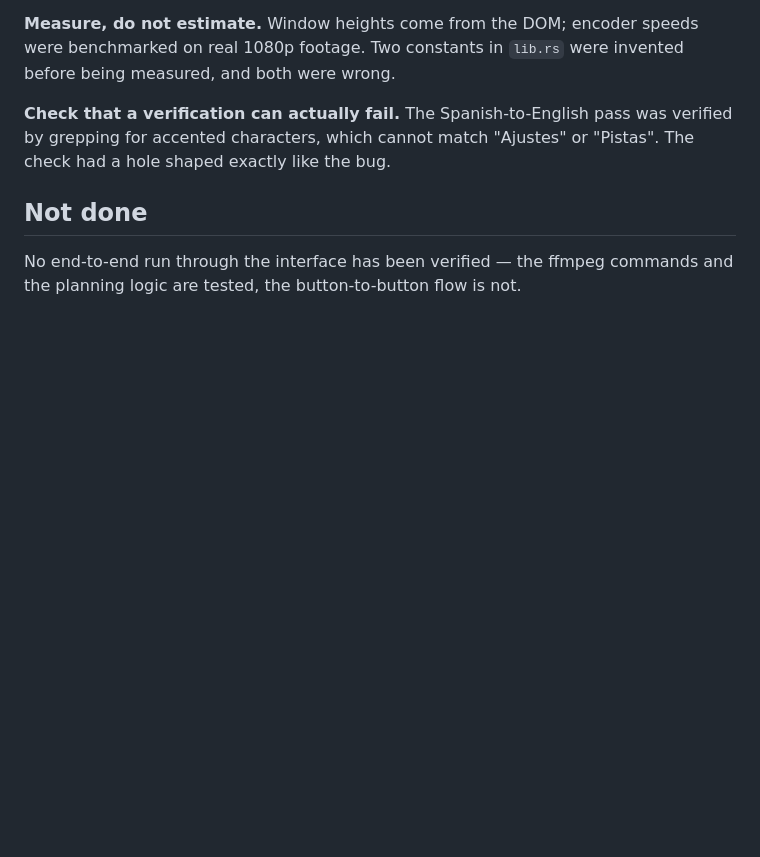
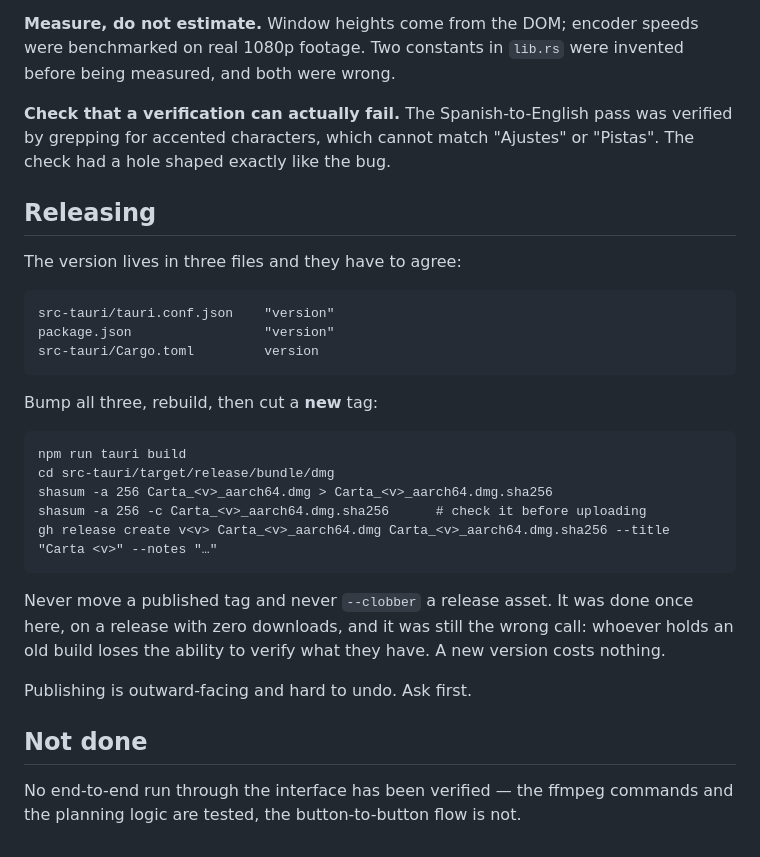
Before and after one commit to emmgfx/carta, a Markdown page: CLAUDE.md, the part around the change. Drawn GitHub-style; blank space fills up the shorter version.

Commit message:
docs: write down how to cut a release
Three files carry the version and they have to agree. Checksums get verified
before upload, not after. And a published tag never moves: it was done once
here, on a release nobody had downloaded, and it was still wrong.

Co-Authored-By: Claude Opus 5 (1M context) <noreply@anthropic.com>

````diff
--- a/CLAUDE.md
+++ b/CLAUDE.md
@@ -99,6 +99,33 @@ before being measured, and both were wrong.
 verified by grepping for accented characters, which cannot match "Ajustes" or
 "Pistas". The check had a hole shaped exactly like the bug.
 
+## Releasing
+
+The version lives in three files and they have to agree:
+
+```
+src-tauri/tauri.conf.json    "version"
+package.json                 "version"
+src-tauri/Cargo.toml         version
+```
+
+Bump all three, rebuild, then cut a **new** tag:
+
+```
+npm run tauri build
+cd src-tauri/target/release/bundle/dmg
+shasum -a 256 Carta_<v>_aarch64.dmg > Carta_<v>_aarch64.dmg.sha256
+shasum -a 256 -c Carta_<v>_aarch64.dmg.sha256      # check it before uploading
+gh release create v<v> Carta_<v>_aarch64.dmg Carta_<v>_aarch64.dmg.sha256 --title "Carta <v>" --notes "…"
+```
+
+Never move a published tag and never `--clobber` a release asset. It was done
+once here, on a release with zero downloads, and it was still the wrong call:
+whoever holds an old build loses the ability to verify what they have. A new
+version costs nothing.
+
+Publishing is outward-facing and hard to undo. Ask first.
+
 ## Not done
 
 No end-to-end run through the interface has been verified — the ffmpeg commands
````
